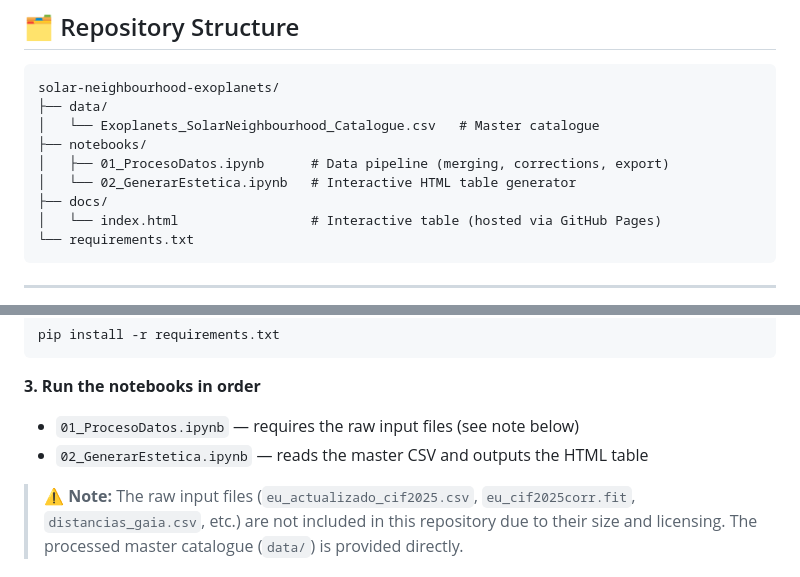
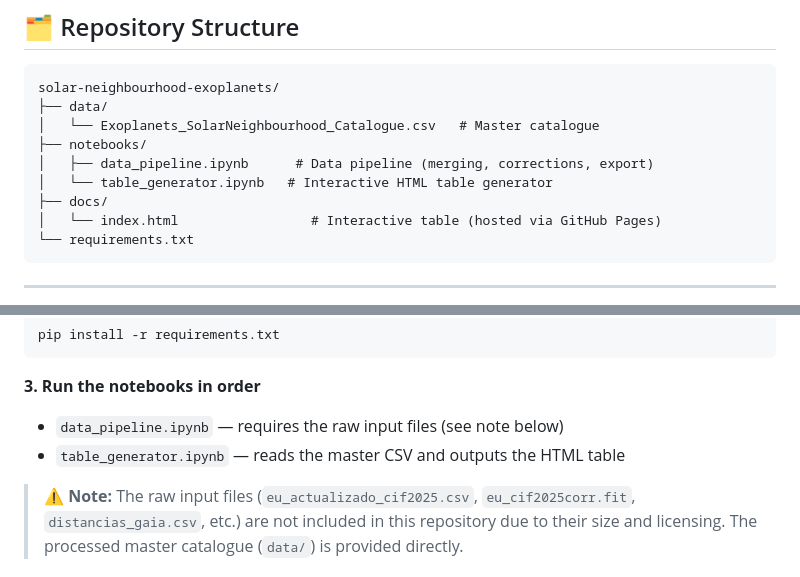
Before and after one commit to rcarven/solar-neighbourhood-exoplanets, a Markdown page: README.md, 2 parts joined by grey strips. Drawn GitHub-style.

Commit message:
Rename notebook files for clarity

````diff
--- a/README.md
+++ b/README.md
@@ -40,8 +40,8 @@ solar-neighbourhood-exoplanets/
 ├── data/
 │   └── Exoplanets_SolarNeighbourhood_Catalogue.csv   # Master catalogue
 ├── notebooks/
-│   ├── 01_ProcesoDatos.ipynb      # Data pipeline (merging, corrections, export)
-│   └── 02_GenerarEstetica.ipynb   # Interactive HTML table generator
+│   ├── data_pipeline.ipynb      # Data pipeline (merging, corrections, export)
+│   └── table_generator.ipynb   # Interactive HTML table generator
 ├── docs/
 │   └── index.html                 # Interactive table (hosted via GitHub Pages)
 └── requirements.txt
@@ -63,8 +63,8 @@ pip install -r requirements.txt
 ```
 
 **3. Run the notebooks in order**
-- `01_ProcesoDatos.ipynb` — requires the raw input files (see note below)
-- `02_GenerarEstetica.ipynb` — reads the master CSV and outputs the HTML table
+- `data_pipeline.ipynb` — requires the raw input files (see note below)
+- `table_generator.ipynb` — reads the master CSV and outputs the HTML table
 
 > ⚠️ **Note:** The raw input files (`eu_actualizado_cif2025.csv`, `eu_cif2025corr.fit`,
 > `distancias_gaia.csv`, etc.) are not included in this repository due to their size
````
